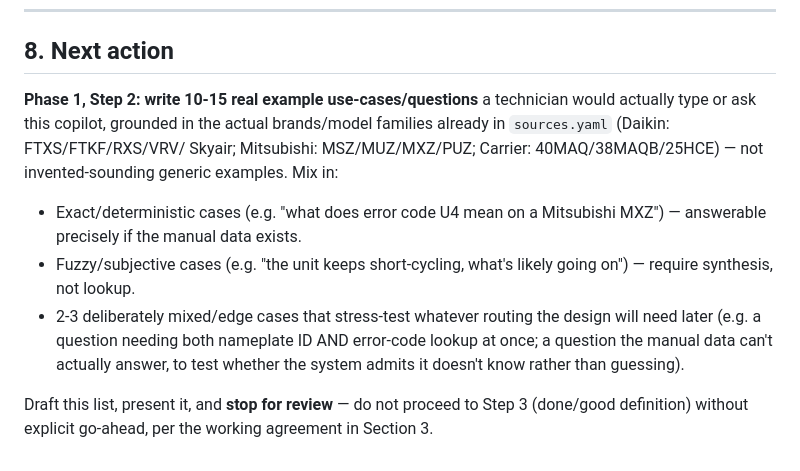
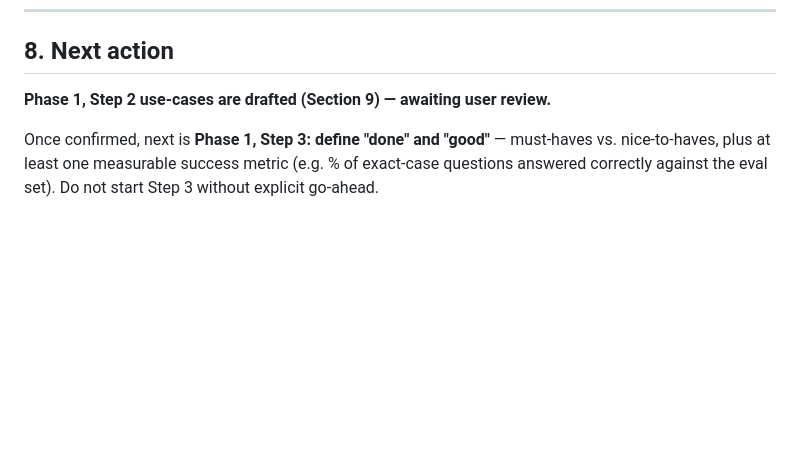
Before and after one commit to alka0203/field-tech-copilot, a Markdown page: CONTEXT.md, the part around one of its changes. Rendered like a GitHub page; blank space fills up the shorter version.

```diff
--- a/CONTEXT.md
+++ b/CONTEXT.md
@@ -169,21 +200,9 @@ data or paid API.
 
 ## 8. Next action
 
-**Phase 1, Step 2: write 10-15 real example use-cases/questions** a
-technician would actually type or ask this copilot, grounded in the actual
-brands/model families already in `sources.yaml` (Daikin: FTXS/FTKF/RXS/VRV/
-Skyair; Mitsubishi: MSZ/MUZ/MXZ/PUZ; Carrier: 40MAQ/38MAQB/25HCE) — not
-invented-sounding generic examples. Mix in:
-- Exact/deterministic cases (e.g. "what does error code U4 mean on a
-  Mitsubishi MXZ") — answerable precisely if the manual data exists.
-- Fuzzy/subjective cases (e.g. "the unit keeps short-cycling, what's likely
-  going on") — require synthesis, not lookup.
-- 2-3 deliberately mixed/edge cases that stress-test whatever routing the
-  design will need later (e.g. a question needing both nameplate ID AND
-  error-code lookup at once; a question the manual data can't actually
-  answer, to test whether the system admits it doesn't know rather than
-  guessing).
+**Phase 1, Step 2 use-cases are drafted (Section 9) — awaiting user review.**
 
-Draft this list, present it, and **stop for review** — do not proceed to
-Step 3 (done/good definition) without explicit go-ahead, per the working
-agreement in Section 3.
+Once confirmed, next is **Phase 1, Step 3: define "done" and "good"** —
+must-haves vs. nice-to-haves, plus at least one measurable success metric
+(e.g. % of exact-case questions answered correctly against the eval set).
+Do not start Step 3 without explicit go-ahead.
```
Also changed, not shown: other parts of CONTEXT.md (+32 -1 lines).
